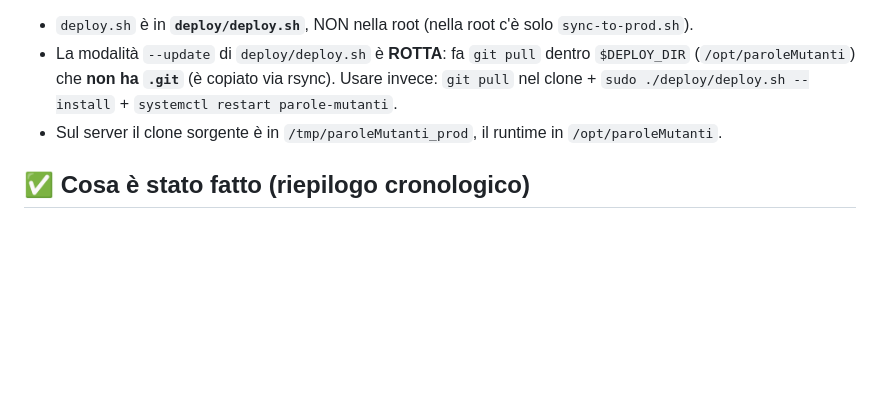
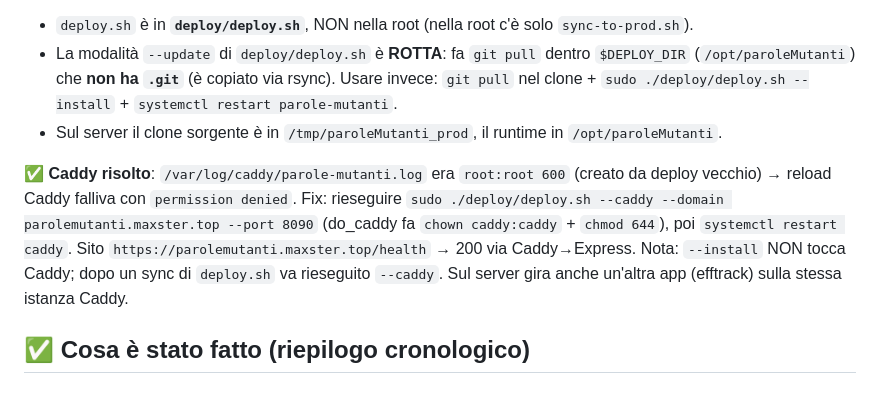
Before and after one commit to Maxster81/paroleMutanti, a Markdown page: .memory-bank/activeContext.md, the part around the change. Rendered like a GitHub page; blank space fills up the shorter version.

Commit message:
docs(memory-bank): registra fix Caddy (permessi log) e deploy 1.2.9 live

```diff
--- a/.memory-bank/activeContext.md
+++ b/.memory-bank/activeContext.md
@@ -9,6 +9,8 @@
 - `deploy.sh` è in **`deploy/deploy.sh`**, NON nella root (nella root c'è solo `sync-to-prod.sh`).
 - La modalità `--update` di `deploy/deploy.sh` è **ROTTA**: fa `git pull` dentro `$DEPLOY_DIR` (`/opt/paroleMutanti`) che **non ha `.git`** (è copiato via rsync). Usare invece: `git pull` nel clone + `sudo ./deploy/deploy.sh --install` + `systemctl restart parole-mutanti`.
 - Sul server il clone sorgente è in `/tmp/paroleMutanti_prod`, il runtime in `/opt/paroleMutanti`.
+
+**✅ Caddy risolto**: `/var/log/caddy/parole-mutanti.log` era `root:root 600` (creato da deploy vecchio) → reload Caddy falliva con `permission denied`. Fix: rieseguire `sudo ./deploy/deploy.sh --caddy --domain parolemutanti.maxster.top --port 8090` (do_caddy fa `chown caddy:caddy` + `chmod 644`), poi `systemctl restart caddy`. Sito `https://parolemutanti.maxster.top/health` → 200 via Caddy→Express. Nota: `--install` NON tocca Caddy; dopo un sync di `deploy.sh` va rieseguito `--caddy`. Sul server gira anche un'altra app (efftrack) sulla stessa istanza Caddy.
 
 ## ✅ Cosa è stato fatto (riepilogo cronologico)
 
```
